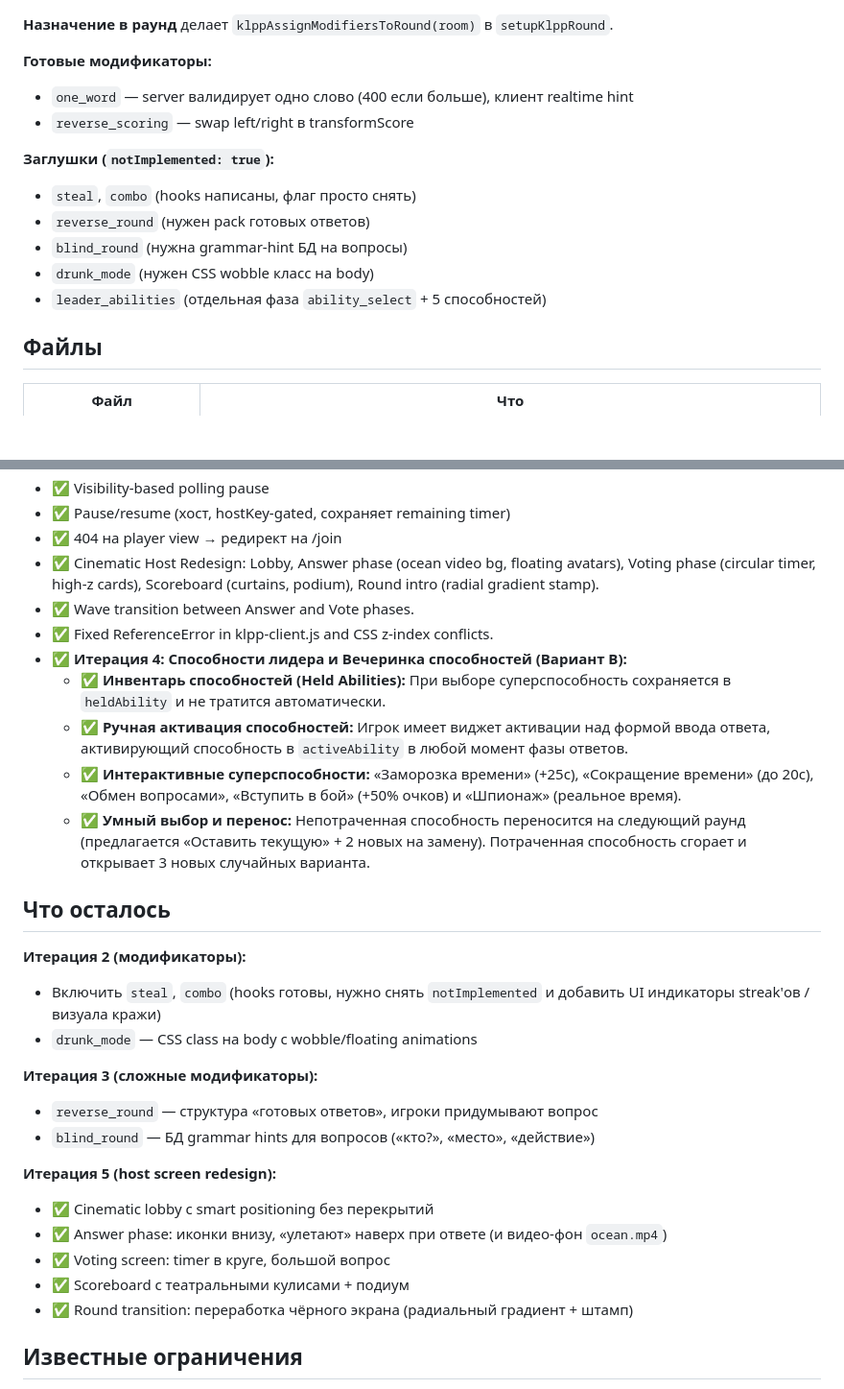
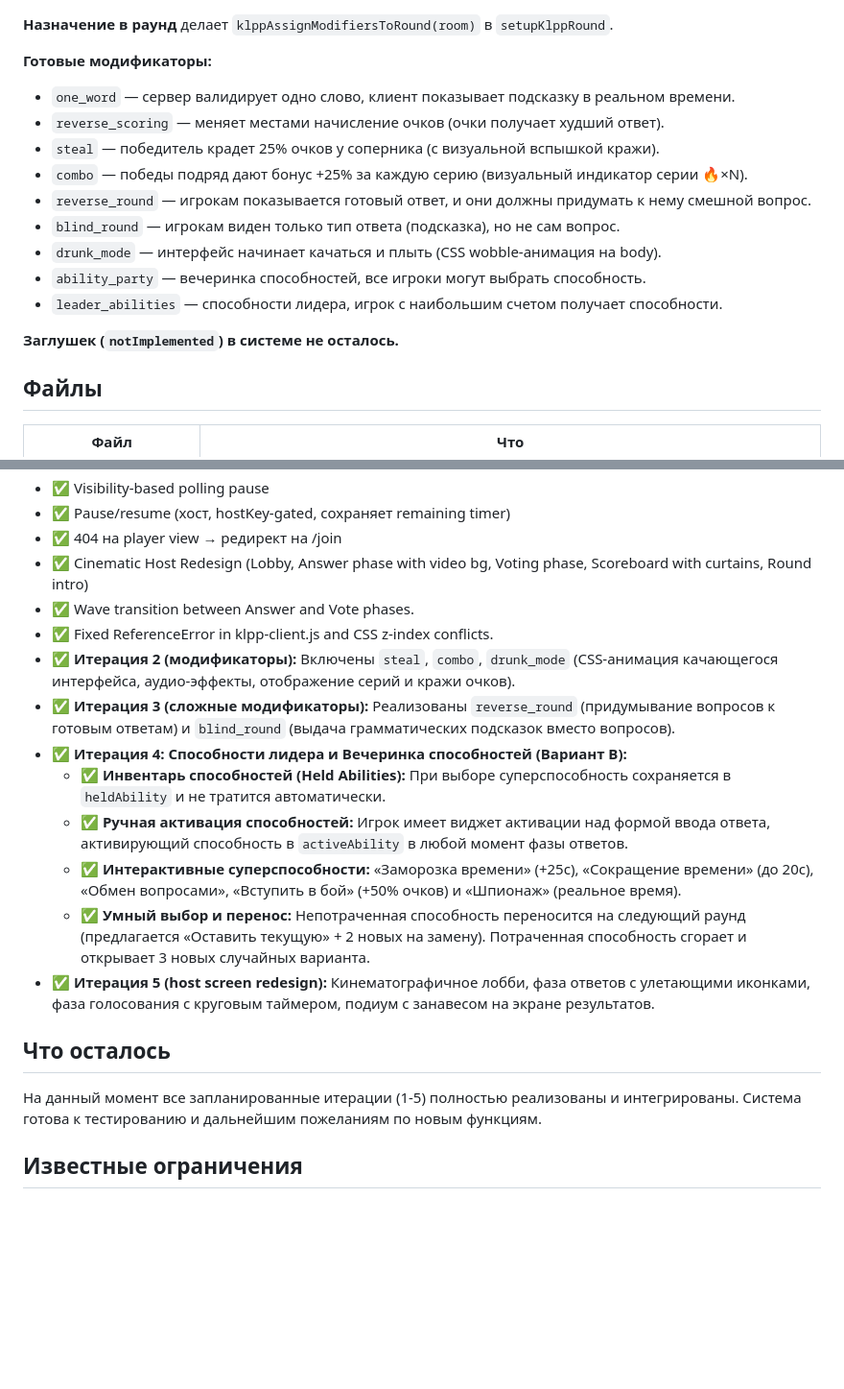
Before and after one commit to Ivannyao/klpp, a Markdown page: AGENTS.md, 2 parts joined by grey strips. Shown at 96% size. Drawn GitHub-style; blank space fills up the shorter version.

```diff
--- a/AGENTS.md
+++ b/AGENTS.md
@@ -100,15 +100,17 @@ Quick-tunnel выдаёт случайный домен `xxx.trycloudflare.com`.
 **Назначение в раунд** делает `klppAssignModifiersToRound(room)` в `setupKlppRound`.
 
 **Готовые модификаторы:**
-- `one_word` — server валидирует одно слово (400 если больше), клиент realtime hint
-- `reverse_scoring` — swap left/right в transformScore
+- `one_word` — сервер валидирует одно слово, клиент показывает подсказку в реальном времени.
+- `reverse_scoring` — меняет местами начисление очков (очки получает худший ответ).
+- `steal` — победитель крадет 25% очков у соперника (с визуальной вспышкой кражи).
+- `combo` — победы подряд дают бонус +25% за каждую серию (визуальный индикатор серии 🔥×N).
+- `reverse_round` — игрокам показывается готовый ответ, и они должны придумать к нему смешной вопрос.
+- `blind_round` — игрокам виден только тип ответа (подсказка), но не сам вопрос.
+- `drunk_mode` — интерфейс начинает качаться и плыть (CSS wobble-анимация на body).
+- `ability_party` — вечеринка способностей, все игроки могут выбрать способность.
+- `leader_abilities` — способности лидера, игрок с наибольшим счетом получает способности.
 
-**Заглушки (`notImplemented: true`):**
-- `steal`, `combo` (hooks написаны, флаг просто снять)
-- `reverse_round` (нужен pack готовых ответов)
-- `blind_round` (нужна grammar-hint БД на вопросы)
-- `drunk_mode` (нужен CSS wobble класс на body)
-- `leader_abilities` (отдельная фаза `ability_select` + 5 способностей)
+**Заглушек (`notImplemented`) в системе не осталось.**
 
 ## Файлы
 
@@ -138,31 +140,21 @@ Quick-tunnel выдаёт случайный домен `xxx.trycloudflare.com`.
 - ✅ Visibility-based polling pause
 - ✅ Pause/resume (хост, hostKey-gated, сохраняет remaining timer)
 - ✅ 404 на player view → редирект на /join
-- ✅ Cinematic Host Redesign: Lobby, Answer phase (ocean video bg, floating avatars), Voting phase (circular timer, high-z cards), Scoreboard (curtains, podium), Round intro (radial gradient stamp).
+- ✅ Cinematic Host Redesign (Lobby, Answer phase with video bg, Voting phase, Scoreboard with curtains, Round intro)
 - ✅ Wave transition between Answer and Vote phases.
 - ✅ Fixed ReferenceError in klpp-client.js and CSS z-index conflicts.
+- ✅ **Итерация 2 (модификаторы):** Включены `steal`, `combo`, `drunk_mode` (CSS-анимация качающегося интерфейса, аудио-эффекты, отображение серий и кражи очков).
+- ✅ **Итерация 3 (сложные модификаторы):** Реализованы `reverse_round` (придумывание вопросов к готовым ответам) и `blind_round` (выдача грамматических подсказок вместо вопросов).
 - ✅ **Итерация 4: Способности лидера и Вечеринка способностей (Вариант В):**
   - ✅ **Инвентарь способностей (Held Abilities):** При выборе суперспособность сохраняется в `heldAbility` и не тратится автоматически.
   - ✅ **Ручная активация способностей:** Игрок имеет виджет активации над формой ввода ответа, активирующий способность в `activeAbility` в любой момент фазы ответов.
   - ✅ **Интерактивные суперспособности:** «Заморозка времени» (+25с), «Сокращение времени» (до 20с), «Обмен вопросами», «Вступить в бой» (+50% очков) и «Шпионаж» (реальное время).
   - ✅ **Умный выбор и перенос:** Непотраченная способность переносится на следующий раунд (предлагается «Оставить текущую» + 2 новых на замену). Потраченная способность сгорает и открывает 3 новых случайных варианта.
+- ✅ **Итерация 5 (host screen redesign):** Кинематографичное лобби, фаза ответов с улетающими иконками, фаза голосования с круговым таймером, подиум с занавесом на экране результатов.
 
 ## Что осталось
 
-**Итерация 2 (модификаторы):**
-- Включить `steal`, `combo` (hooks готовы, нужно снять `notImplemented` и добавить UI индикаторы streak'ов / визуала кражи)
-- `drunk_mode` — CSS class на body с wobble/floating animations
-
-**Итерация 3 (сложные модификаторы):**
-- `reverse_round` — структура «готовых ответов», игроки придумывают вопрос
-- `blind_round` — БД grammar hints для вопросов («кто?», «место», «действие»)
-
-**Итерация 5 (host screen redesign):**
-- ✅ Cinematic lobby с smart positioning без перекрытий
-- ✅ Answer phase: иконки внизу, «улетают» наверх при ответе (и видео-фон `ocean.mp4`)
-- ✅ Voting screen: timer в круге, большой вопрос
-- ✅ Scoreboard с театральными кулисами + подиум
-- ✅ Round transition: переработка чёрного экрана (радиальный градиент + штамп)
+На данный момент все запланированные итерации (1-5) полностью реализованы и интегрированы. Система готова к тестированию и дальнейшим пожеланиям по новым функциям.
 
 ## Известные ограничения
 
```
Also changed, not shown: ONBOARDING.md (+20 -28 lines).
